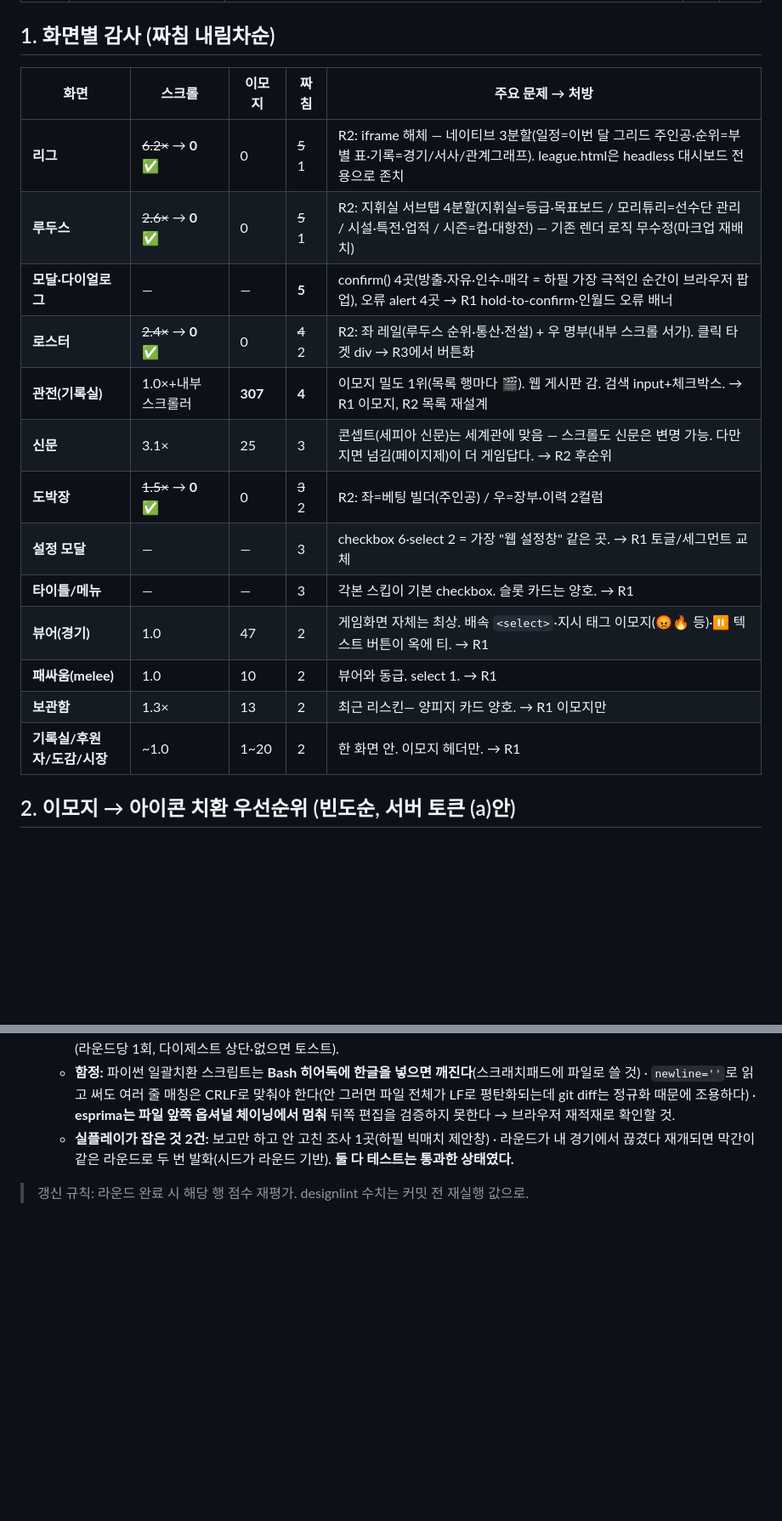
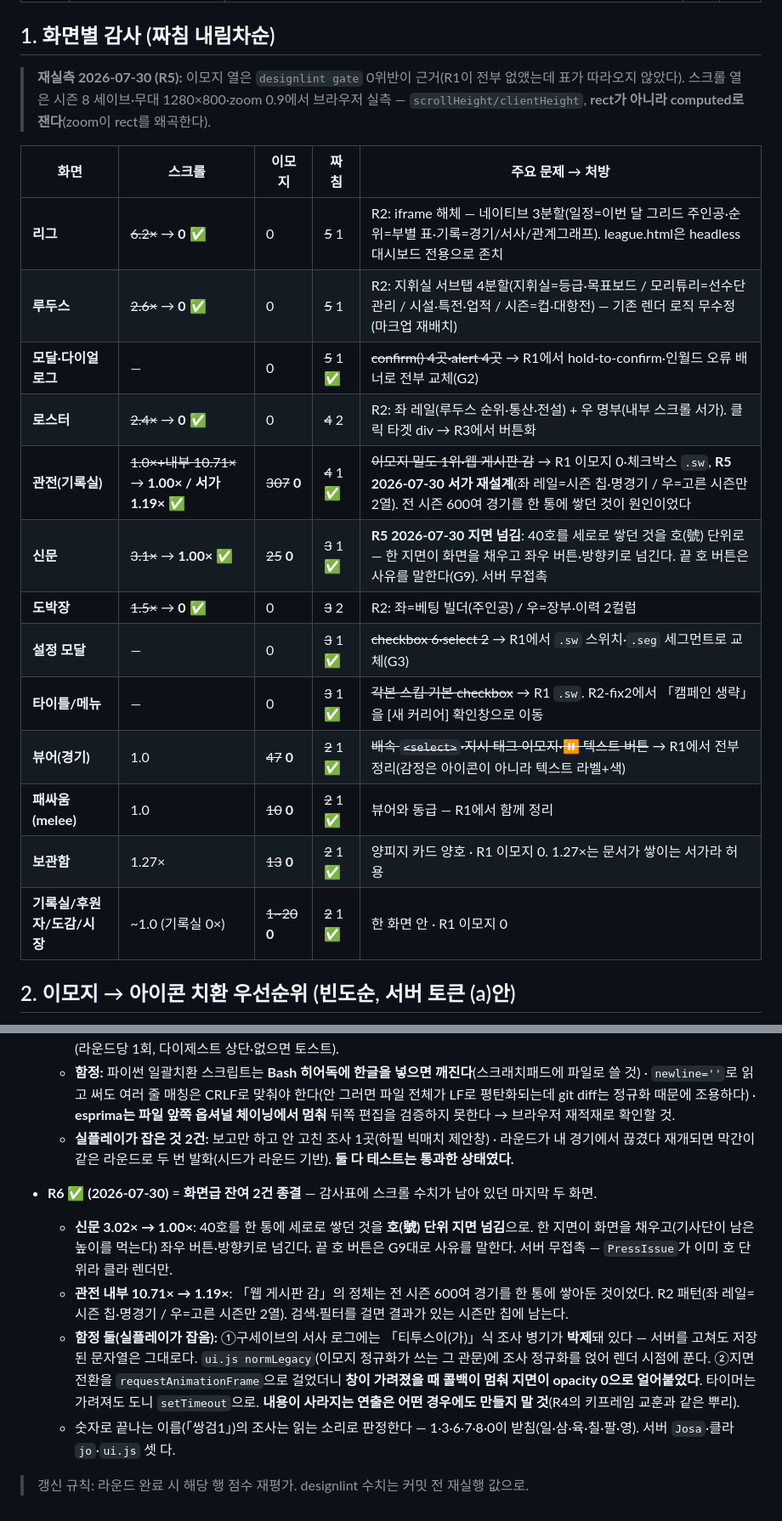
Before and after one commit to jo639/morituri, a Markdown page: MORITURI_짜침감사.md, 2 parts joined by grey strips. Shown at 85% size. GitHub-like rendering; blank space fills up the shorter version.

Commit message:
docs: 현황 스냅샷·감사표 재실측 — 문서가 코드보다 5주 밀려 있었다
현황 스냅샷의 마지막 전수 동기화가 2026-06-26이었고, 감사표 화면별 표는 R1 이전
수치(이모지 307건 등)를 그대로 달고 있었다. 둘 다 「코드가 바뀌면 여기부터」인 문서다.

감사표 화면별 표 재실측:
- 이모지 열은 designlint gate 0위반이 근거 — R1이 전부 없앴는데 표가 안 따라왔다.
  관전 307 · 뷰어 47 · 신문 25 · 보관함 13 → 전부 0.
- 스크롤 열은 시즌 8 세이브·1280×800·zoom 0.9에서 브라우저 실측.
  **rect가 아니라 computed로 잰다**(zoom이 rect를 왜곡한다)는 근거를 표에 명시.
- 모달·설정·타이틀 행도 R1에서 이미 닫힌 것을 반영(confirm 4곳·checkbox 6 → 0).

R6 항목 신설 — 신문 3.02×→1.00× · 관전 10.71×→1.19×. 실플레이가 잡은 함정 둘
(구세이브에 박제된 조사 병기 · rAF가 멈춰 지면이 opacity 0으로 동결)도 함께.

현황 스냅샷에는 R5·R6를 한 항목으로 추가하고, 다음 사람이 같은 데 빠지지 않도록
함정 3종(히어독 한글 깨짐·CRLF 평탄화·esprima 조기 중단)을 남겼다. 그리고
**실플레이가 테스트 통과 상태에서 버그를 4건 잡았다**는 사실을 검증 원칙으로 적었다.

Co-Authored-By: Claude Opus 5 <noreply@anthropic.com>

```diff
--- a/MORITURI_짜침감사.md
+++ b/MORITURI_짜침감사.md
@@ -25,21 +25,23 @@
 
 ## 1. 화면별 감사 (짜침 내림차순)
 
+> **재실측 2026-07-30 (R5):** 이모지 열은 `designlint gate` 0위반이 근거(R1이 전부 없앴는데 표가 따라오지 않았다). 스크롤 열은 시즌 8 세이브·무대 1280×800·zoom 0.9에서 브라우저 실측 — `scrollHeight/clientHeight`, **rect가 아니라 computed로 잰다**(zoom이 rect를 왜곡한다).
+
 | 화면 | 스크롤 | 이모지 | 짜침 | 주요 문제 → 처방 |
 |---|---|---|---|---|
 | **리그** | ~~6.2×~~ → **0** ✅ | 0 | ~~5~~ 1 | R2: iframe 해체 — 네이티브 3분할(일정=이번 달 그리드 주인공·순위=부별 표·기록=경기/서사/관계그래프). league.html은 headless 대시보드 전용으로 존치 |
 | **루두스** | ~~2.6×~~ → **0** ✅ | 0 | ~~5~~ 1 | R2: 지휘실 서브탭 4분할(지휘실=등급·목표보드 / 모리튜리=선수단 관리 / 시설·특전·업적 / 시즌=컵·대항전) — 기존 렌더 로직 무수정(마크업 재배치) |
-| **모달·다이얼로그** | — | — | **5** | confirm() 4곳(방출·자유·인수·매각 = 하필 가장 극적인 순간이 브라우저 팝업), 오류 alert 4곳 → R1 hold-to-confirm·인월드 오류 배너 |
+| **모달·다이얼로그** | — | 0 | ~~5~~ 1 ✅ | ~~confirm() 4곳·alert 4곳~~ → R1에서 hold-to-confirm·인월드 오류 배너로 전부 교체(G2) |
 | **로스터** | ~~2.4×~~ → **0** ✅ | 0 | ~~4~~ 2 | R2: 좌 레일(루두스 순위·통산·전설) + 우 명부(내부 스크롤 서가). 클릭 타겟 div → R3에서 버튼화 |
-| **관전(기록실)** | 1.0×+내부 스크롤러 | **307** | **4** | 이모지 밀도 1위(목록 행마다 🎬). 웹 게시판 감. 검색 input+체크박스. → R1 이모지, R2 목록 재설계 |
-| **신문** | 3.1× | 25 | 3 | 콘셉트(세피아 신문)는 세계관에 맞음 — 스크롤도 신문은 변명 가능. 다만 지면 넘김(페이지제)이 더 게임답다. → R2 후순위 |
+| **관전(기록실)** | ~~1.0×+내부 10.71×~~ → **1.00× / 서가 1.19×** ✅ | ~~307~~ **0** | ~~4~~ 1 ✅ | ~~이모지 밀도 1위·웹 게시판 감~~ → R1 이모지 0·체크박스 `.sw`, **R5 2026-07-30 서가 재설계**(좌 레일=시즌 칩·명경기 / 우=고른 시즌만 2열). 전 시즌 600여 경기를 한 통에 쌓던 것이 원인이었다 |
+| **신문** | ~~3.1×~~ → **1.00×** ✅ | ~~25~~ **0** | ~~3~~ 1 ✅ | **R5 2026-07-30 지면 넘김**: 40호를 세로로 쌓던 것을 호(號) 단위로 — 한 지면이 화면을 채우고 좌우 버튼·방향키로 넘긴다. 끝 호 버튼은 사유를 말한다(G9). 서버 무접촉 |
 | **도박장** | ~~1.5×~~ → **0** ✅ | 0 | ~~3~~ 2 | R2: 좌=베팅 빌더(주인공) / 우=장부·이력 2컬럼 |
-| **설정 모달** | — | — | 3 | checkbox 6·select 2 = 가장 "웹 설정창" 같은 곳. → R1 토글/세그먼트 교체 |
-| **타이틀/메뉴** | — | — | 3 | 각본 스킵이 기본 checkbox. 슬롯 카드는 양호. → R1 |
-| **뷰어(경기)** | 1.0 | 47 | 2 | 게임화면 자체는 최상. 배속 `<select>`·지시 태그 이모지(😡🔥 등)·⏸ 텍스트 버튼이 옥에 티. → R1 |
-| **패싸움(melee)** | 1.0 | 10 | 2 | 뷰어와 동급. select 1. → R1 |
-| **보관함** | 1.3× | 13 | 2 | 최근 리스킨— 양피지 카드 양호. → R1 이모지만 |
-| **기록실/후원자/도감/시장** | ~1.0 | 1~20 | 2 | 한 화면 안. 이모지 헤더만. → R1 |
+| **설정 모달** | — | 0 | ~~3~~ 1 ✅ | ~~checkbox 6·select 2~~ → R1에서 `.sw` 스위치·`.seg` 세그먼트로 교체(G3) |
+| **타이틀/메뉴** | — | 0 | ~~3~~ 1 ✅ | ~~각본 스킵 기본 checkbox~~ → R1 `.sw`. R2-fix2에서 「캠페인 생략」을 [새 커리어] 확인창으로 이동 |
+| **뷰어(경기)** | 1.0 | ~~47~~ **0** | ~~2~~ 1 ✅ | ~~배속 `<select>`·지시 태그 이모지·⏸ 텍스트 버튼~~ → R1에서 전부 정리(감정은 아이콘이 아니라 텍스트 라벨+색) |
+| **패싸움(melee)** | 1.0 | ~~10~~ **0** | ~~2~~ 1 ✅ | 뷰어와 동급 — R1에서 함께 정리 |
+| **보관함** | 1.27× | ~~13~~ **0** | ~~2~~ 1 ✅ | 양피지 카드 양호 · R1 이모지 0. 1.27×는 문서가 쌓이는 서가라 허용 |
+| **기록실/후원자/도감/시장** | ~1.0 (기록실 0×) | ~~1~20~~ **0** | ~~2~~ 1 ✅ | 한 화면 안 · R1 이모지 0 |
 
 ## 2. 이모지 → 아이콘 치환 우선순위 (빈도순, 서버 토큰 (a)안)
 
@@ -70,4 +72,10 @@
   - **함정:** 파이썬 일괄치환 스크립트는 **Bash 히어독에 한글을 넣으면 깨진다**(스크래치패드에 파일로 쓸 것) · `newline=''`로 읽고 써도 여러 줄 매칭은 CRLF로 맞춰야 한다(안 그러면 파일 전체가 LF로 평탄화되는데 git diff는 정규화 때문에 조용하다) · **esprima는 파일 앞쪽 옵셔널 체이닝에서 멈춰** 뒤쪽 편집을 검증하지 못한다 → 브라우저 재적재로 확인할 것.
   - **실플레이가 잡은 것 2건:** 보고만 하고 안 고친 조사 1곳(하필 빅매치 제안창) · 라운드가 내 경기에서 끊겼다 재개되면 막간이 같은 라운드로 두 번 발화(시드가 라운드 기반). **둘 다 테스트는 통과한 상태였다.**
 
+- **R6 ✅ (2026-07-30)** = **화면급 잔여 2건 종결** — 감사표에 스크롤 수치가 남아 있던 마지막 두 화면.
+  - **신문 3.02× → 1.00×**: 40호를 한 통에 세로로 쌓던 것을 **호(號) 단위 지면 넘김**으로. 한 지면이 화면을 채우고(기사단이 남은 높이를 먹는다) 좌우 버튼·방향키로 넘긴다. 끝 호 버튼은 G9대로 사유를 말한다. 서버 무접촉 — `PressIssue`가 이미 호 단위라 클라 렌더만.
+  - **관전 내부 10.71× → 1.19×**: 「웹 게시판 감」의 정체는 전 시즌 600여 경기를 한 통에 쌓아둔 것이었다. R2 패턴(좌 레일=시즌 칩·명경기 / 우=고른 시즌만 2열). 검색·필터를 걸면 결과가 있는 시즌만 칩에 남는다.
+  - **함정 둘(실플레이가 잡음):** ①구세이브의 서사 로그에는 「티투스이(가)」식 조사 병기가 **박제**돼 있다 — 서버를 고쳐도 저장된 문자열은 그대로다. `ui.js normLegacy`(이모지 정규화가 쓰는 그 관문)에 조사 정규화를 얹어 렌더 시점에 푼다. ②지면 전환을 `requestAnimationFrame`으로 걸었더니 **창이 가려졌을 때 콜백이 멈춰 지면이 opacity 0으로 얼어붙었다**. 타이머는 가려져도 도니 `setTimeout`으로. **내용이 사라지는 연출은 어떤 경우에도 만들지 말 것**(R4의 키프레임 교훈과 같은 뿌리).
+  - 숫자로 끝나는 이름(「쌍검1」)의 조사는 읽는 소리로 판정한다 — 1·3·6·7·8·0이 받침(일·삼·육·칠·팔·영). 서버 `Josa`·클라 `jo`·`ui.js` 셋 다.
+
 > 갱신 규칙: 라운드 완료 시 해당 행 점수 재평가. designlint 수치는 커밋 전 재실행 값으로.
```
Also changed, not shown: MORITURI_현황.md (+10 -1 lines).
